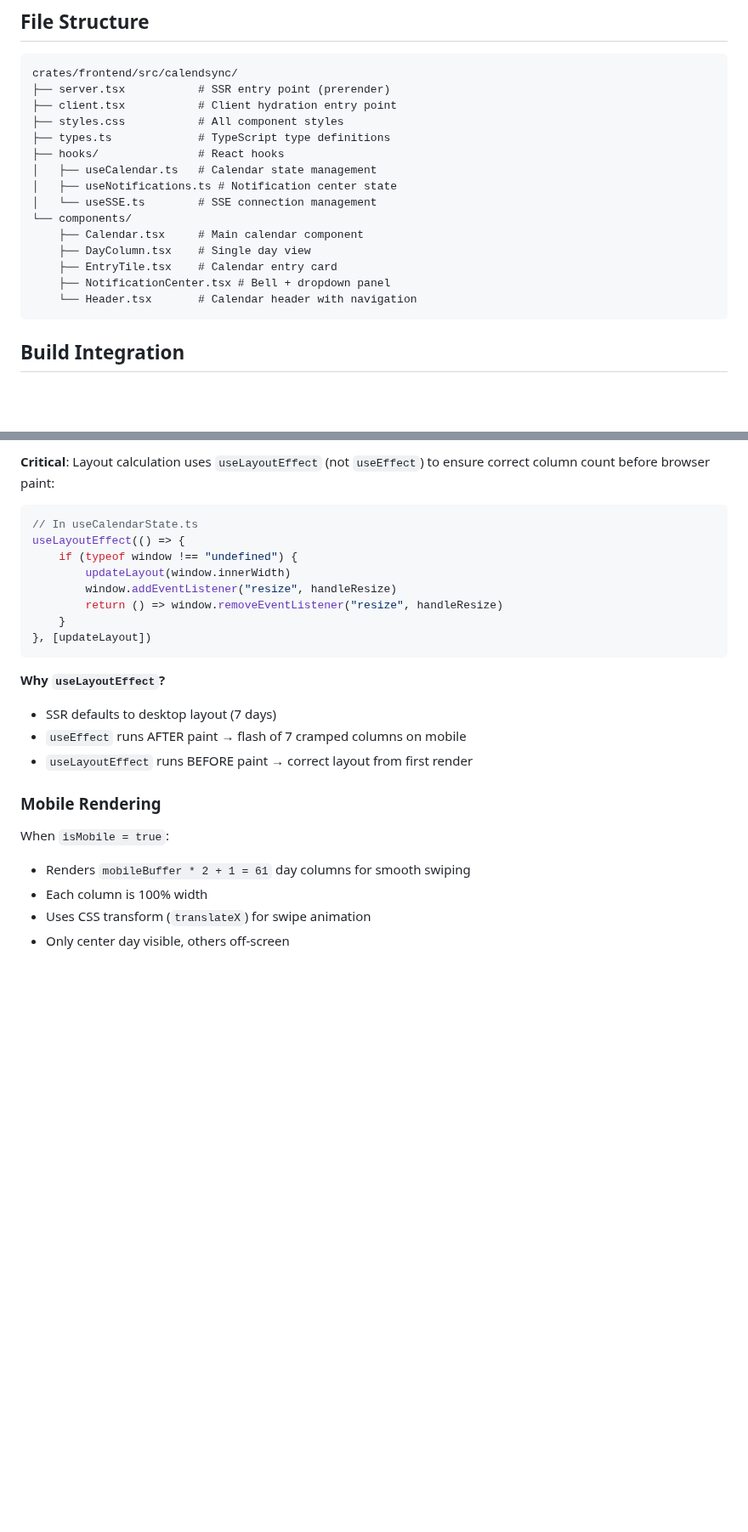
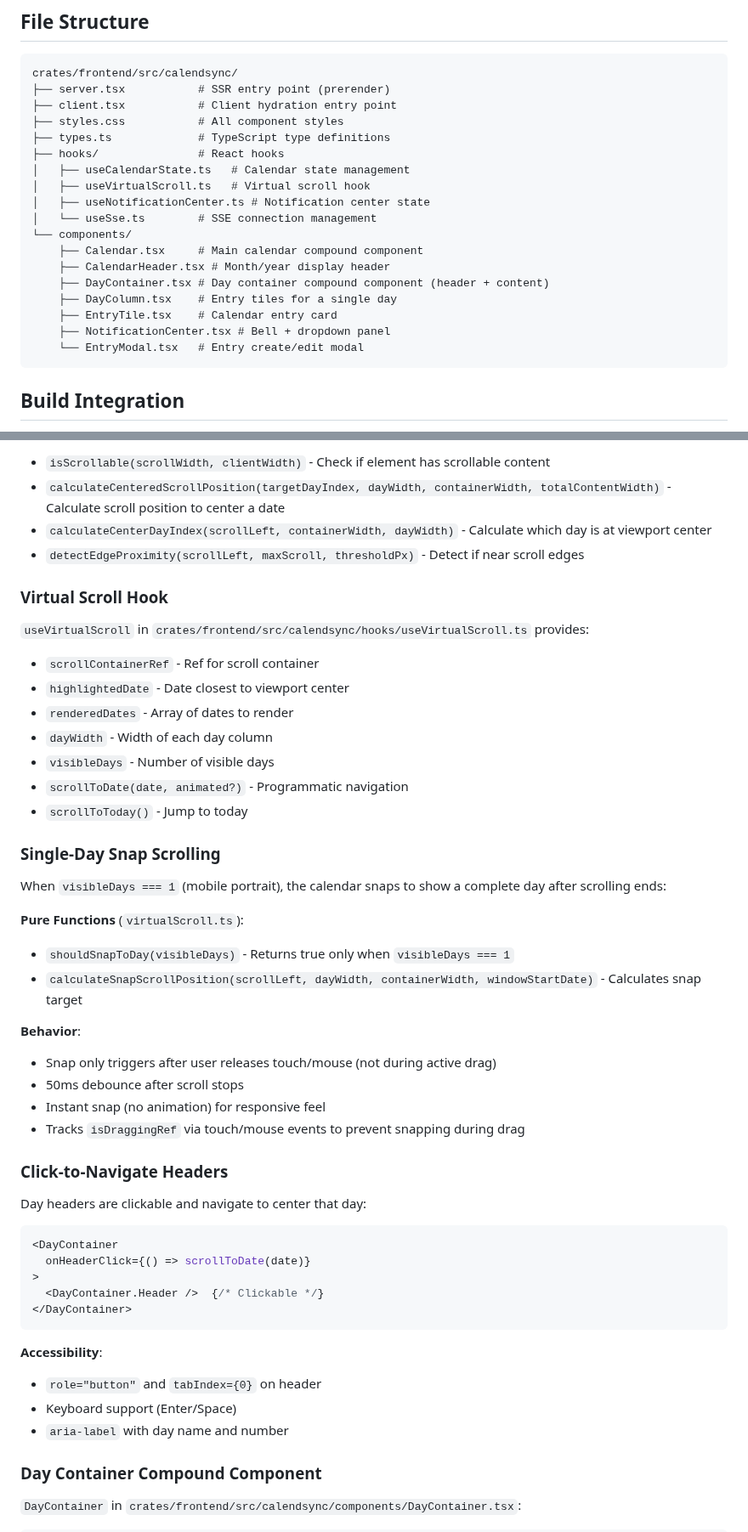
Before and after one commit to cloudbridgeuy/calendsync, a Markdown page: .claude/context/react-calendar.md, 2 parts joined by grey strips. Shown at 85% size. Rendered like a GitHub page; blank space fills up the shorter version.

````diff
--- a/.claude/context/react-calendar.md
+++ b/.claude/context/react-calendar.md
@@ -77,15 +77,18 @@ crates/frontend/src/calendsync/
 ├── styles.css           # All component styles
 ├── types.ts             # TypeScript type definitions
 ├── hooks/               # React hooks
-│   ├── useCalendar.ts   # Calendar state management
-│   ├── useNotifications.ts # Notification center state
-│   └── useSSE.ts        # SSE connection management
+│   ├── useCalendarState.ts   # Calendar state management
+│   ├── useVirtualScroll.ts   # Virtual scroll hook
+│   ├── useNotificationCenter.ts # Notification center state
+│   └── useSse.ts        # SSE connection management
 └── components/
-    ├── Calendar.tsx     # Main calendar component
-    ├── DayColumn.tsx    # Single day view
+    ├── Calendar.tsx     # Main calendar compound component
+    ├── CalendarHeader.tsx # Month/year display header
+    ├── DayContainer.tsx # Day container compound component (header + content)
+    ├── DayColumn.tsx    # Entry tiles for a single day
     ├── EntryTile.tsx    # Calendar entry card
     ├── NotificationCenter.tsx # Bell + dropdown panel
-    └── Header.tsx       # Calendar header with navigation
+    └── EntryModal.tsx   # Entry create/edit modal
 ```
 
 ## Build Integration
@@ -247,27 +289,53 @@ Located in `crates/frontend/src/core/calendar/layout.ts`:
 
-**Critical**: Layout calculation uses `useLayoutEffect` (not `useEffect`) to ensure correct column count before browser paint:
+- `isScrollable(scrollWidth, clientWidth)` - Check if element has scrollable content
+- `calculateCenteredScrollPosition(targetDayIndex, dayWidth, containerWidth, totalContentWidth)` - Calculate scroll position to center a date
+- `calculateCenterDayIndex(scrollLeft, containerWidth, dayWidth)` - Calculate which day is at viewport center
+- `detectEdgeProximity(scrollLeft, maxScroll, thresholdPx)` - Detect if near scroll edges
+
+### Virtual Scroll Hook
+
+`useVirtualScroll` in `crates/frontend/src/calendsync/hooks/useVirtualScroll.ts` provides:
+
+- `scrollContainerRef` - Ref for scroll container
+- `highlightedDate` - Date closest to viewport center
+- `renderedDates` - Array of dates to render
+- `dayWidth` - Width of each day column
+- `visibleDays` - Number of visible days
+- `scrollToDate(date, animated?)` - Programmatic navigation
+- `scrollToToday()` - Jump to today
+
+### Single-Day Snap Scrolling
+
+When `visibleDays === 1` (mobile portrait), the calendar snaps to show a complete day after scrolling ends:
+
+**Pure Functions** (`virtualScroll.ts`):
+- `shouldSnapToDay(visibleDays)` - Returns true only when `visibleDays === 1`
+- `calculateSnapScrollPosition(scrollLeft, dayWidth, containerWidth, windowStartDate)` - Calculates snap target
+
+**Behavior**:
+- Snap only triggers after user releases touch/mouse (not during active drag)
+- 50ms debounce after scroll stops
+- Instant snap (no animation) for responsive feel
+- Tracks `isDraggingRef` via touch/mouse events to prevent snapping during drag
+
+### Click-to-Navigate Headers
+
+Day headers are clickable and navigate to center that day:
 
 ```typescript
-// In useCalendarState.ts
-useLayoutEffect(() => {
-    if (typeof window !== "undefined") {
-        updateLayout(window.innerWidth)
-        window.addEventListener("resize", handleResize)
-        return () => window.removeEventListener("resize", handleResize)
-    }
-}, [updateLayout])
+<DayContainer
+  onHeaderClick={() => scrollToDate(date)}
+>
+  <DayContainer.Header />  {/* Clickable */}
+</DayContainer>
 ```
 
-**Why `useLayoutEffect`?**
-- SSR defaults to desktop layout (7 days)
-- `useEffect` runs AFTER paint → flash of 7 cramped columns on mobile
-- `useLayoutEffect` runs BEFORE paint → correct layout from first render
+**Accessibility**:
+- `role="button"` and `tabIndex={0}` on header
+- Keyboard support (Enter/Space)
+- `aria-label` with day name and number
 
-### Mobile Rendering
+### Day Container Compound Component
 
-When `isMobile = true`:
-- Renders `mobileBuffer * 2 + 1 = 61` day columns for smooth swiping
-- Each column is 100% width
-- Uses CSS transform (`translateX`) for swipe animation
-- Only center day visible, others off-screen
+`DayContainer` in `crates/frontend/src/calendsync/components/DayContainer.tsx`:
 
````
Also changed, not shown: other parts of .claude/context/react-calendar.md (+81 -30 lines).
